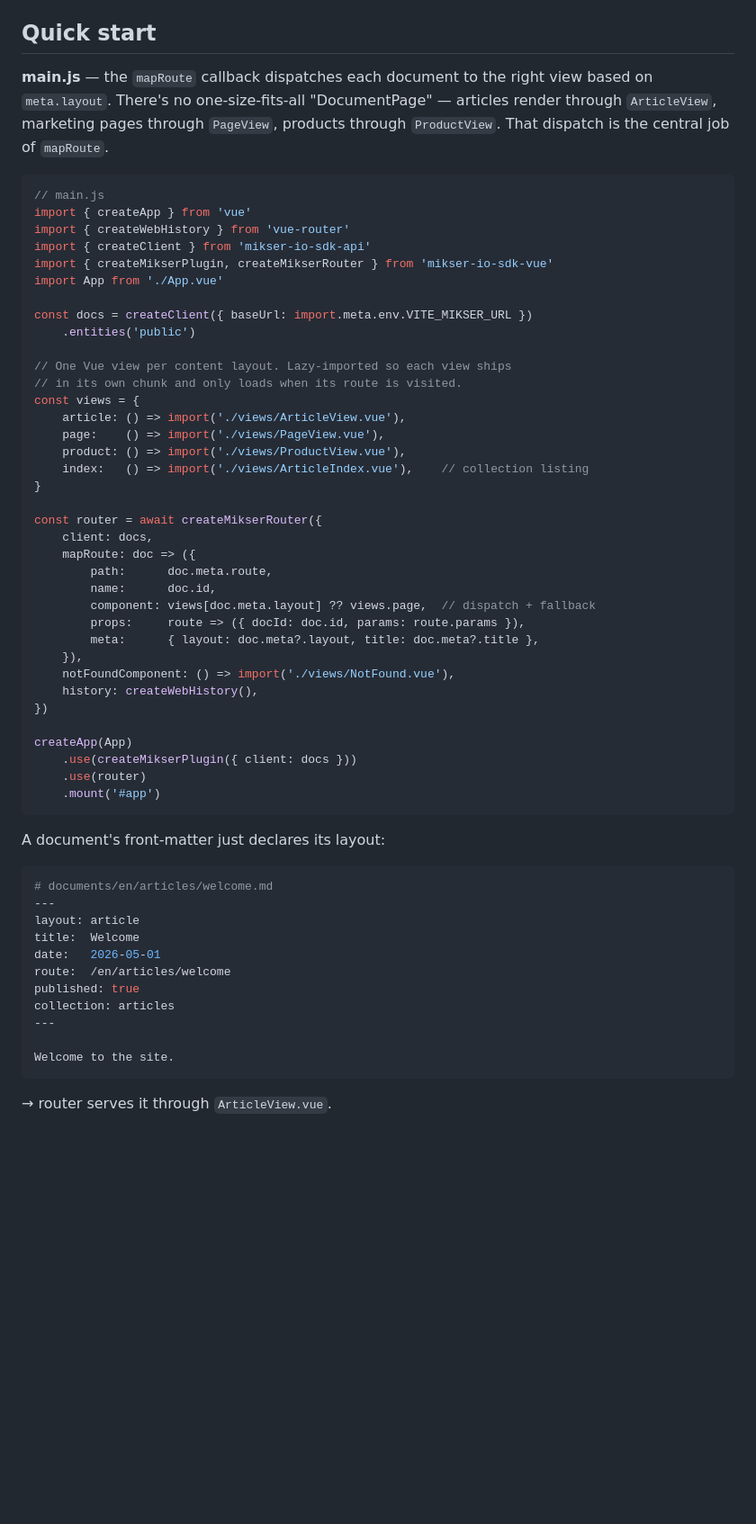
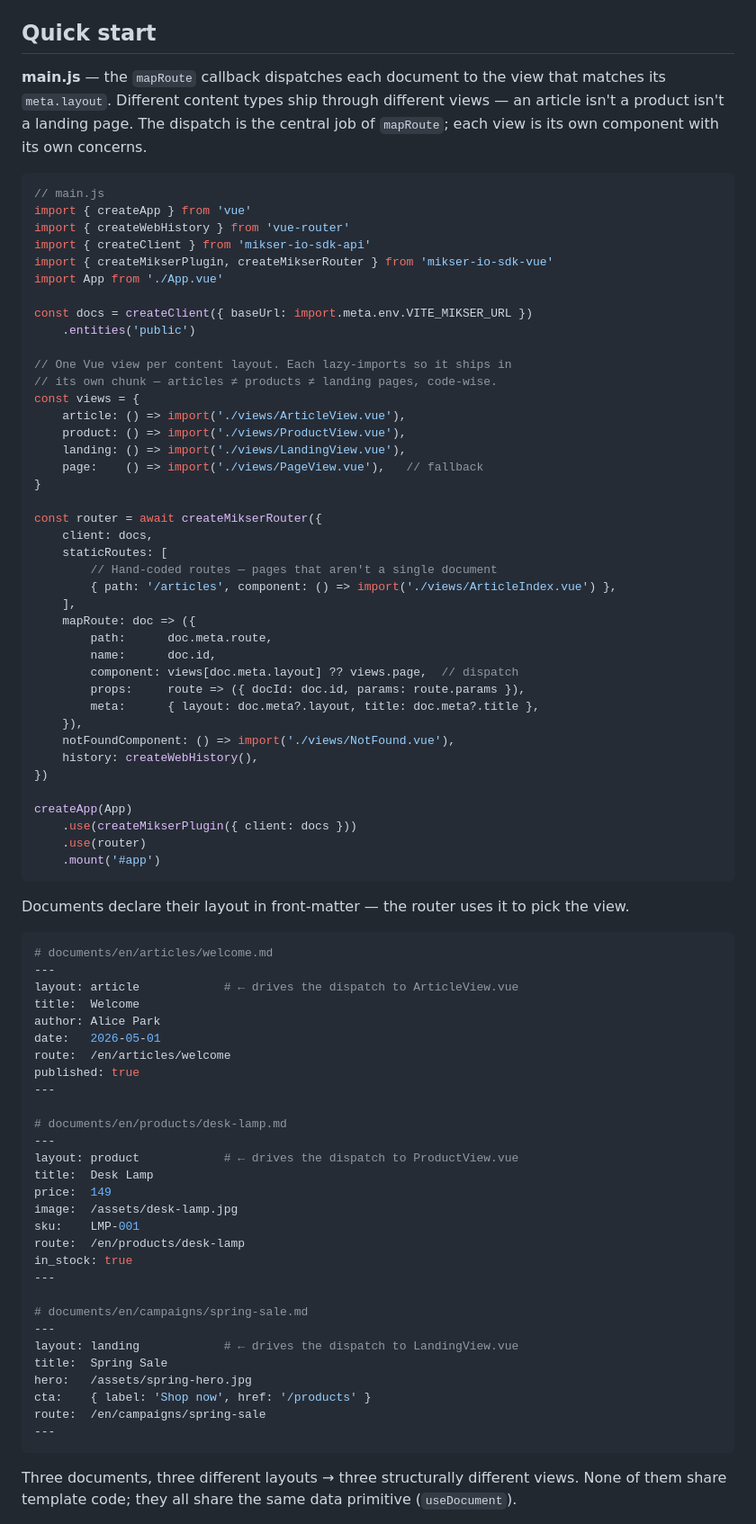
Before and after one commit to almero-digital-marketing/mikser-io-sdk-vue, a Markdown page: README.md, the part around one of its changes. Shown at 90% size. Drawn GitHub-style; blank space fills up the shorter version.

````diff
--- a/README.md
+++ b/README.md
@@ -14,7 +14,7 @@ npm install mikser-io-sdk-vue mikser-io-sdk-api vue vue-router
 
 ## Quick start
 
-**main.js** — the `mapRoute` callback dispatches each document to the right view based on `meta.layout`. There's no one-size-fits-all "DocumentPage" — articles render through `ArticleView`, marketing pages through `PageView`, products through `ProductView`. That dispatch is the central job of `mapRoute`.
+**main.js** — the `mapRoute` callback dispatches each document to the view that matches its `meta.layout`. Different content types ship through different views — an article isn't a product isn't a landing page. The dispatch is the central job of `mapRoute`; each view is its own component with its own concerns.
 
 ```js
 // main.js
@@ -27,21 +27,25 @@ import App from './App.vue'
 const docs = createClient({ baseUrl: import.meta.env.VITE_MIKSER_URL })
     .entities('public')
 
-// One Vue view per content layout. Lazy-imported so each view ships
-// in its own chunk and only loads when its route is visited.
+// One Vue view per content layout. Each lazy-imports so it ships in
+// its own chunk — articles ≠ products ≠ landing pages, code-wise.
 const views = {
     article: () => import('./views/ArticleView.vue'),
-    page:    () => import('./views/PageView.vue'),
     product: () => import('./views/ProductView.vue'),
-    index:   () => import('./views/ArticleIndex.vue'),    // collection listing
+    landing: () => import('./views/LandingView.vue'),
+    page:    () => import('./views/PageView.vue'),   // fallback
 }
 
 const router = await createMikserRouter({
     client: docs,
+    staticRoutes: [
+        // Hand-coded routes — pages that aren't a single document
+        { path: '/articles', component: () => import('./views/ArticleIndex.vue') },
+    ],
     mapRoute: doc => ({
         path:      doc.meta.route,
         name:      doc.id,
-        component: views[doc.meta.layout] ?? views.page,  // dispatch + fallback
+        component: views[doc.meta.layout] ?? views.page,  // dispatch
         props:     route => ({ docId: doc.id, params: route.params }),
         meta:      { layout: doc.meta?.layout, title: doc.meta?.title },
     }),
@@ -55,21 +59,39 @@ createApp(App)
     .mount('#app')
 ```
 
-A document's front-matter just declares its layout:
+Documents declare their layout in front-matter — the router uses it to pick the view.
 
 ```yaml
 # documents/en/articles/welcome.md
 ---
-layout: article
+layout: article            # ← drives the dispatch to ArticleView.vue
 title:  Welcome
+author: Alice Park
 date:   2026-05-01
 route:  /en/articles/welcome
 published: true
-collection: articles
 ---
 
-Welcome to the site.
+# documents/en/products/desk-lamp.md
+---
+layout: product            # ← drives the dispatch to ProductView.vue
+title:  Desk Lamp
+price:  149
+image:  /assets/desk-lamp.jpg
+sku:    LMP-001
+route:  /en/products/desk-lamp
+in_stock: true
+---
+
+# documents/en/campaigns/spring-sale.md
+---
+layout: landing            # ← drives the dispatch to LandingView.vue
+title:  Spring Sale
+hero:   /assets/spring-hero.jpg
+cta:    { label: 'Shop now', href: '/products' }
+route:  /en/campaigns/spring-sale
+---
 ```
 
-→ router serves it through `ArticleView.vue`.
+Three documents, three different layouts → three structurally different views. None of them share template code; they all share the same data primitive (`useDocument`).
 
````
Also changed, not shown: other parts of README.md (+95 -44 lines).
